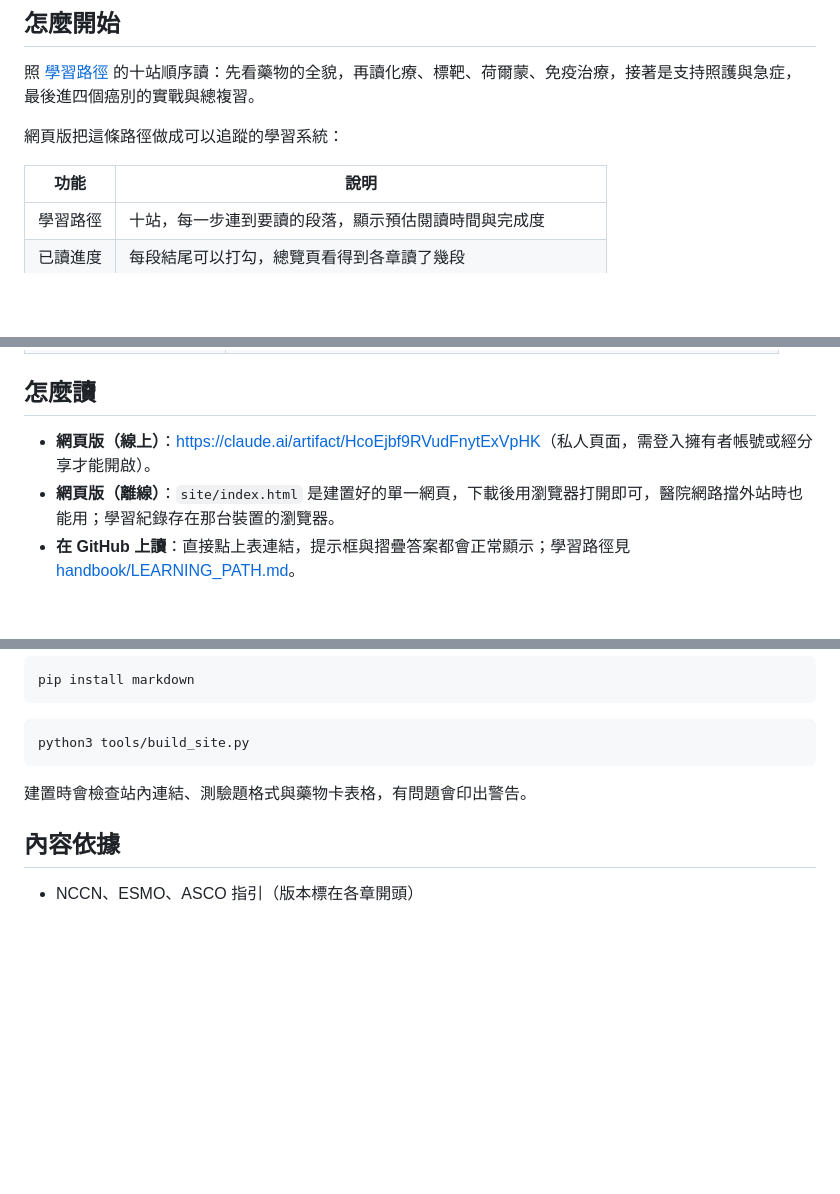
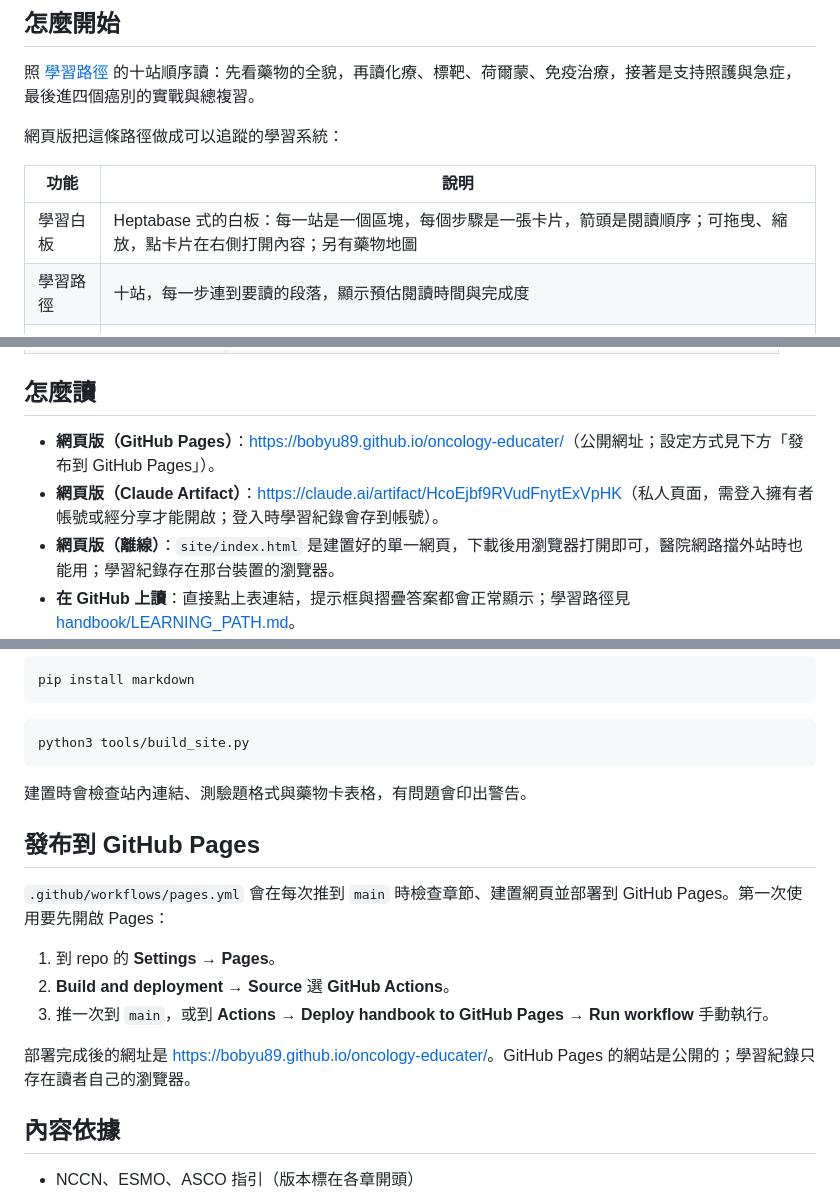
Before and after one commit to bobyu89/oncology-educater, a Markdown page: README.md, 3 parts joined by grey strips. Drawn GitHub-style; blank space fills up the shorter version.

Commit message:
README: whiteboard and GitHub Pages instructions
Co-Authored-By: Claude Fable 5.2 <noreply@anthropic.com>
Claude-Session: https://claude.ai/code/session_01WAbUj9dxkkudH55SFxjDDF

```diff
--- a/README.md
+++ b/README.md
@@ -10,6 +10,7 @@
 
 | 功能 | 說明 |
 |------|------|
+| 學習白板 | Heptabase 式的白板：每一站是一個區塊，每個步驟是一張卡片，箭頭是閱讀順序；可拖曳、縮放，點卡片在右側打開內容；另有藥物地圖 |
 | 學習路徑 | 十站，每一步連到要讀的段落，顯示預估閱讀時間與完成度 |
 | 已讀進度 | 每段結尾可以打勾，總覽頁看得到各章讀了幾段 |
 | 測驗 | 各章自我測驗可以直接點選作答、看詳解；測驗中心可以跨章抽題 |
@@ -52,7 +53,8 @@
 
 ## 怎麼讀
 
-- **網頁版（線上）**：<https://claude.ai/artifact/HcoEjbf9RVudFnytExVpHK>（私人頁面，需登入擁有者帳號或經分享才能開啟）。
+- **網頁版（GitHub Pages）**：<https://bobyu89.github.io/oncology-educater/>（公開網址；設定方式見下方「發布到 GitHub Pages」）。
+- **網頁版（Claude Artifact）**：<https://claude.ai/artifact/HcoEjbf9RVudFnytExVpHK>（私人頁面，需登入擁有者帳號或經分享才能開啟；登入時學習紀錄會存到帳號）。
 - **網頁版（離線）**：`site/index.html` 是建置好的單一網頁，下載後用瀏覽器打開即可，醫院網路擋外站時也能用；學習紀錄存在那台裝置的瀏覽器。
 - **在 GitHub 上讀**：直接點上表連結，提示框與摺疊答案都會正常顯示；學習路徑見 [handbook/LEARNING_PATH.md](handbook/LEARNING_PATH.md)。
 
@@ -86,6 +88,16 @@ python3 tools/build_site.py
 
 建置時會檢查站內連結、測驗題格式與藥物卡表格，有問題會印出警告。
 
+## 發布到 GitHub Pages
+
+`.github/workflows/pages.yml` 會在每次推到 `main` 時檢查章節、建置網頁並部署到 GitHub Pages。第一次使用要先開啟 Pages：
+
+1. 到 repo 的 **Settings → Pages**。
+2. **Build and deployment → Source** 選 **GitHub Actions**。
+3. 推一次到 `main`，或到 **Actions → Deploy handbook to GitHub Pages → Run workflow** 手動執行。
+
+部署完成後的網址是 <https://bobyu89.github.io/oncology-educater/>。GitHub Pages 的網站是公開的；學習紀錄只存在讀者自己的瀏覽器。
+
 ## 內容依據
 
 - NCCN、ESMO、ASCO 指引（版本標在各章開頭）
```
